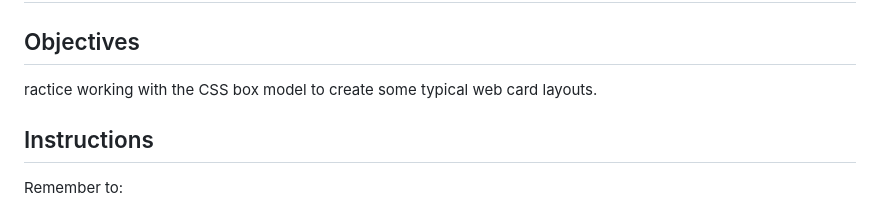
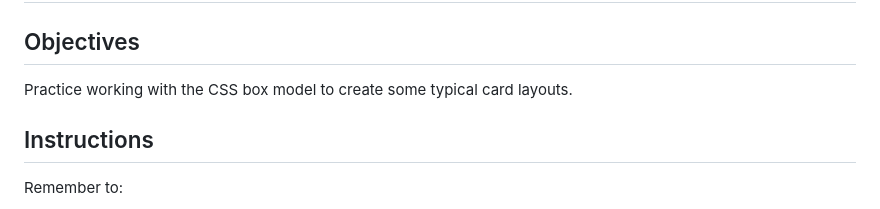
Before and after one commit to nic-dgl103/CSS-Box-Model, a Markdown page: README.md, the part around the change. Rendered like a GitHub page.

```diff
--- a/README.md
+++ b/README.md
@@ -1,7 +1,7 @@
 # Exercise 5
 
 ## Objectives
-ractice working with the CSS box model to create some typical web card layouts.
+Practice working with the CSS box model to create some typical card layouts.
 
 ## Instructions
 Remember to:
```
